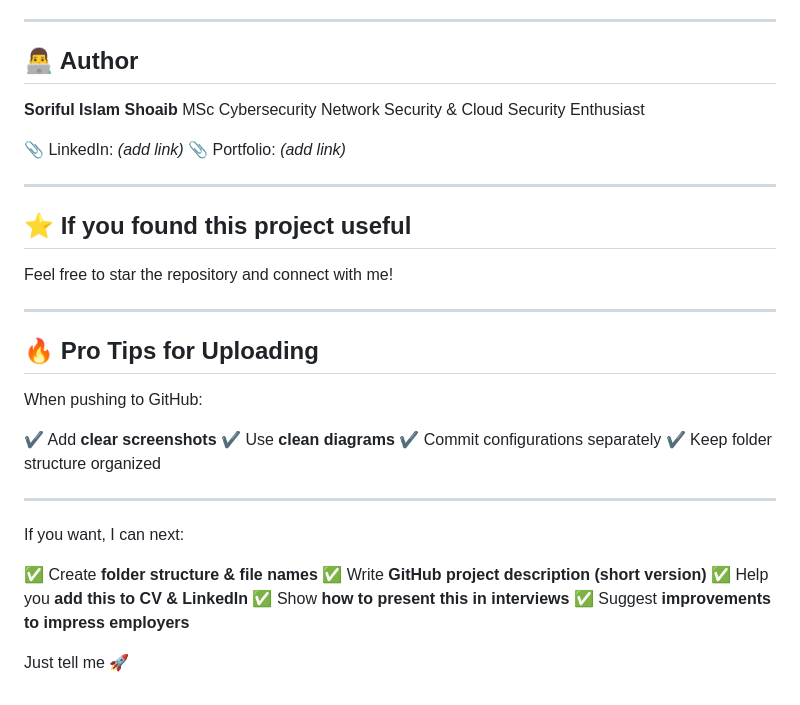
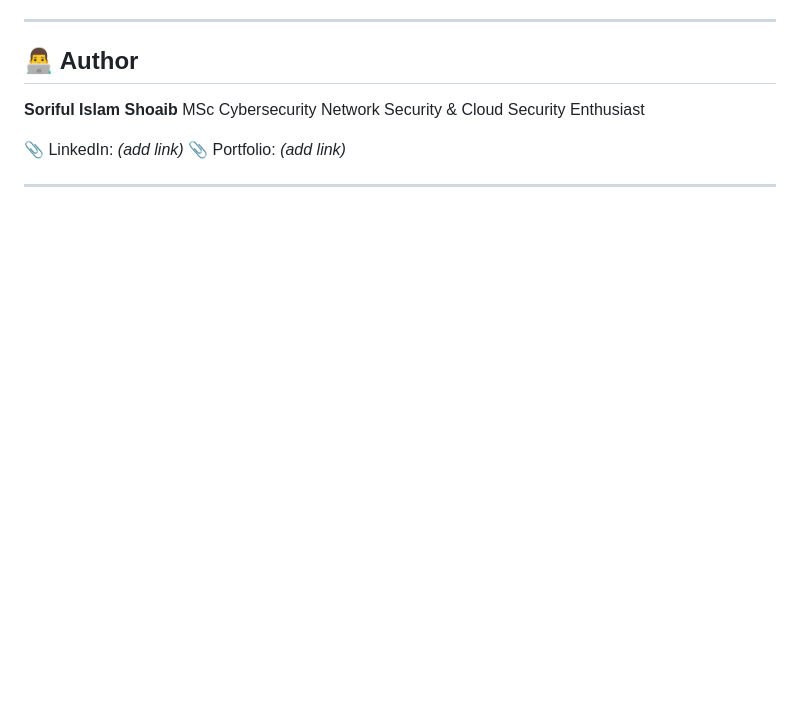
Before and after one commit to SHOBUsi/shobusi.github.io, a Markdown page: projects/network-security/README.md, the part around the change. Rendered like a GitHub page; blank space fills up the shorter version.

```diff
--- a/projects/network-security/README.md
+++ b/projects/network-security/README.md
@@ -297,30 +297,3 @@ Network Security & Cloud Security Enthusiast
 📎 Portfolio: *(add link)*
 
 ---
-
-## ⭐ If you found this project useful
-
-Feel free to star the repository and connect with me!
-
----
-
-## 🔥 Pro Tips for Uploading
-
-When pushing to GitHub:
-
-✔ Add **clear screenshots**
-✔ Use **clean diagrams**
-✔ Commit configurations separately
-✔ Keep folder structure organized
-
----
-
-If you want, I can next:
-
-✅ Create **folder structure & file names**
-✅ Write **GitHub project description (short version)**
-✅ Help you **add this to CV & LinkedIn**
-✅ Show **how to present this in interviews**
-✅ Suggest **improvements to impress employers**
-
-Just tell me 🚀
```
